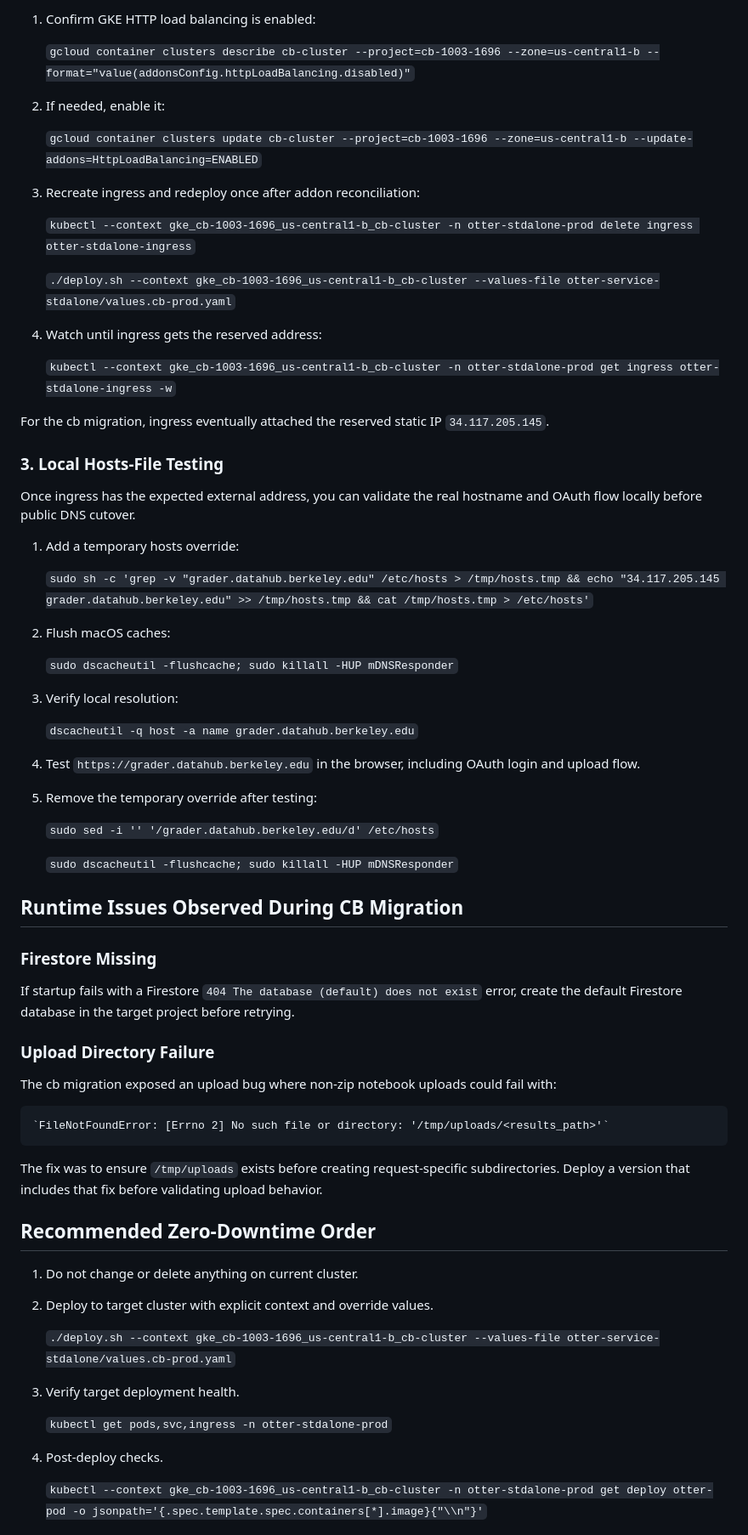
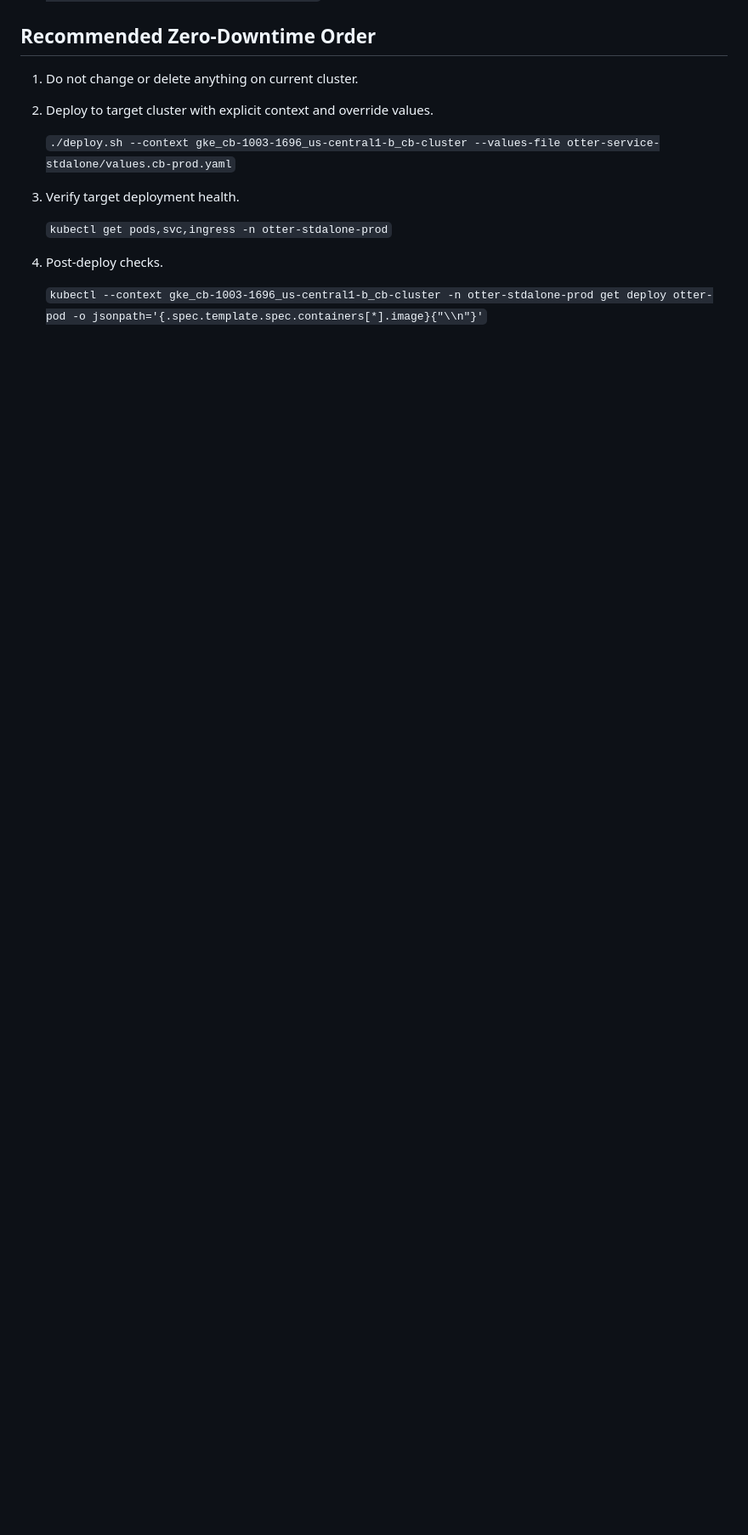
Before and after one commit to sean-morris/otter-service-standalone, a Markdown page: migration.md, the part around one of its changes. Shown at 85% size. GitHub-like rendering; blank space fills up the shorter version.

Commit message:
Revert "Updated migration"
This reverts commit ef22070c868d73cf240faff6c7eba3b07800b660.

```diff
--- a/migration.md
+++ b/migration.md
@@ -173,60 +121,3 @@ If ingress is created but shows no `ADDRESS` for an extended period:
-1. Confirm GKE HTTP load balancing is enabled:
-
-	`gcloud container clusters describe cb-cluster --project=cb-1003-1696 --zone=us-central1-b --format="value(addonsConfig.httpLoadBalancing.disabled)"`
-
-2. If needed, enable it:
-
-	`gcloud container clusters update cb-cluster --project=cb-1003-1696 --zone=us-central1-b --update-addons=HttpLoadBalancing=ENABLED`
-
-3. Recreate ingress and redeploy once after addon reconciliation:
-
-	`kubectl --context gke_cb-1003-1696_us-central1-b_cb-cluster -n otter-stdalone-prod delete ingress otter-stdalone-ingress`
-
-	`./deploy.sh --context gke_cb-1003-1696_us-central1-b_cb-cluster --values-file otter-service-stdalone/values.cb-prod.yaml`
-
-4. Watch until ingress gets the reserved address:
-
-	`kubectl --context gke_cb-1003-1696_us-central1-b_cb-cluster -n otter-stdalone-prod get ingress otter-stdalone-ingress -w`
-
-For the cb migration, ingress eventually attached the reserved static IP `34.117.205.145`.
-
-### 3. Local Hosts-File Testing
-
-Once ingress has the expected external address, you can validate the real hostname and OAuth flow locally before public DNS cutover.
-
-1. Add a temporary hosts override:
-
-	`sudo sh -c 'grep -v "grader.datahub.berkeley.edu" /etc/hosts > /tmp/hosts.tmp && echo "34.117.205.145 grader.datahub.berkeley.edu" >> /tmp/hosts.tmp && cat /tmp/hosts.tmp > /etc/hosts'`
-
-2. Flush macOS caches:
-
-	`sudo dscacheutil -flushcache; sudo killall -HUP mDNSResponder`
-
-3. Verify local resolution:
-
-	`dscacheutil -q host -a name grader.datahub.berkeley.edu`
-
-4. Test `https://grader.datahub.berkeley.edu` in the browser, including OAuth login and upload flow.
-
-5. Remove the temporary override after testing:
-
-	`sudo sed -i '' '/grader.datahub.berkeley.edu/d' /etc/hosts`
-
-	`sudo dscacheutil -flushcache; sudo killall -HUP mDNSResponder`
-
-## Runtime Issues Observed During CB Migration
-
-### Firestore Missing
-
-If startup fails with a Firestore `404 The database (default) does not exist` error, create the default Firestore database in the target project before retrying.
-
-### Upload Directory Failure
-
-The cb migration exposed an upload bug where non-zip notebook uploads could fail with:
-
-	`FileNotFoundError: [Errno 2] No such file or directory: '/tmp/uploads/<results_path>'`
-
-The fix was to ensure `/tmp/uploads` exists before creating request-specific subdirectories. Deploy a version that includes that fix before validating upload behavior.
 
 ## Recommended Zero-Downtime Order
 
```
Also changed, not shown: other parts of migration.md (+0 -54 lines).
